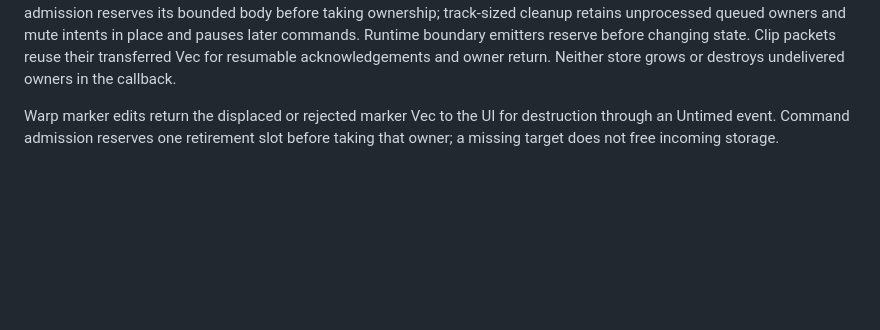
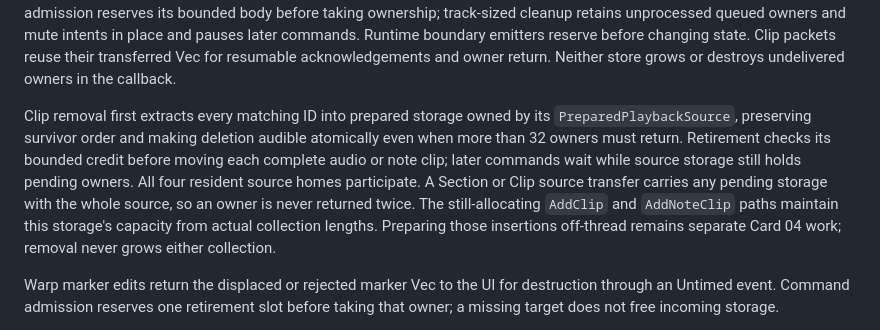
Before and after one commit to alexanderwanyoike/vibez, a Markdown page: docs/PATTERNS.md, the part around the change. Drawn GitHub-style; blank space fills up the shorter version.

Commit message:
docs(engine): describe bounded resident clip owner retirement

```diff
--- a/docs/PATTERNS.md
+++ b/docs/PATTERNS.md
@@ -94,6 +94,17 @@ retains unprocessed queued owners and mute intents in place and pauses later
 commands. Runtime boundary emitters reserve before changing state. Clip packets
 reuse their transferred Vec for resumable acknowledgements and owner return.
 Neither store grows or destroys undelivered owners in the callback.
+
+Clip removal first extracts every matching ID into prepared storage owned by
+its `PreparedPlaybackSource`, preserving survivor order and making deletion
+audible atomically even when more than 32 owners must return. Retirement
+checks its bounded credit before moving each complete audio or note clip;
+later commands wait while source storage still holds pending owners. All four
+resident source homes participate. A Section or Clip source transfer carries
+any pending storage with the whole source, so an owner is never returned twice.
+The still-allocating `AddClip` and `AddNoteClip` paths maintain this storage's
+capacity from actual collection lengths. Preparing those insertions off-thread
+remains separate Card 04 work; removal never grows either collection.
 
 Warp marker edits return the displaced or rejected marker Vec to the UI for
 destruction through an Untimed event. Command admission reserves one retirement
```
